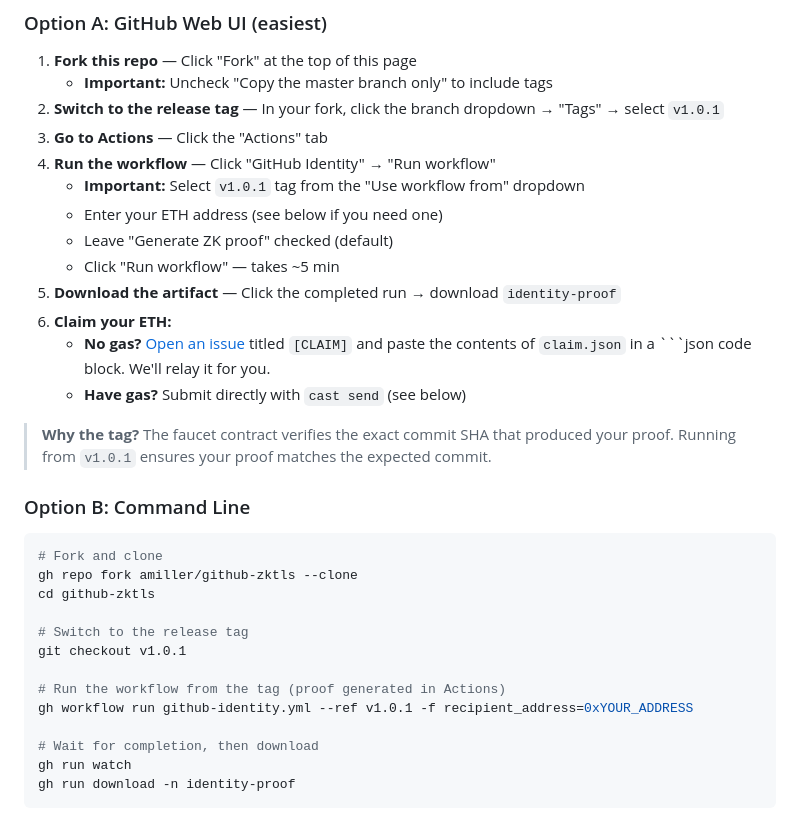
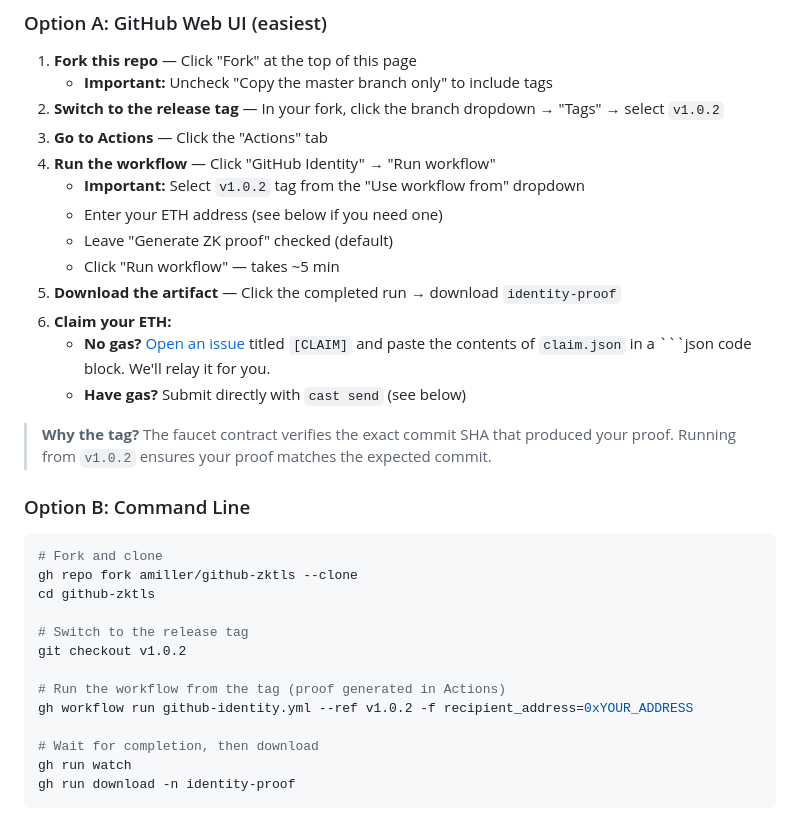
Before and after one commit to amiller/github-zktls, a Markdown page: README.md, the part around the change. Drawn GitHub-style.

Commit message:
Update README to reference v1.0.2 tag
Co-Authored-By: Claude Opus 4.6 <noreply@anthropic.com>

````diff
--- a/README.md
+++ b/README.md
@@ -43,10 +43,10 @@ Claim Base Sepolia testnet ETH by proving you have a GitHub account.
 
 1. **Fork this repo** — Click "Fork" at the top of this page
    - **Important:** Uncheck "Copy the master branch only" to include tags
-2. **Switch to the release tag** — In your fork, click the branch dropdown → "Tags" → select `v1.0.1`
+2. **Switch to the release tag** — In your fork, click the branch dropdown → "Tags" → select `v1.0.2`
 3. **Go to Actions** — Click the "Actions" tab
 4. **Run the workflow** — Click "GitHub Identity" → "Run workflow"
-   - **Important:** Select `v1.0.1` tag from the "Use workflow from" dropdown
+   - **Important:** Select `v1.0.2` tag from the "Use workflow from" dropdown
    - Enter your ETH address (see below if you need one)
    - Leave "Generate ZK proof" checked (default)
    - Click "Run workflow" — takes ~5 min
@@ -55,7 +55,7 @@ Claim Base Sepolia testnet ETH by proving you have a GitHub account.
    - **No gas?** [Open an issue](https://github.com/amiller/github-zktls/issues/new) titled `[CLAIM]` and paste the contents of `claim.json` in a ```json code block. We'll relay it for you.
    - **Have gas?** Submit directly with `cast send` (see below)
 
-> **Why the tag?** The faucet contract verifies the exact commit SHA that produced your proof. Running from `v1.0.1` ensures your proof matches the expected commit.
+> **Why the tag?** The faucet contract verifies the exact commit SHA that produced your proof. Running from `v1.0.2` ensures your proof matches the expected commit.
 
 ### Option B: Command Line
 
@@ -65,10 +65,10 @@ gh repo fork amiller/github-zktls --clone
 cd github-zktls
 
 # Switch to the release tag
-git checkout v1.0.1
+git checkout v1.0.2
 
 # Run the workflow from the tag (proof generated in Actions)
-gh workflow run github-identity.yml --ref v1.0.1 -f recipient_address=0xYOUR_ADDRESS
+gh workflow run github-identity.yml --ref v1.0.2 -f recipient_address=0xYOUR_ADDRESS
 
 # Wait for completion, then download
 gh run watch
````
